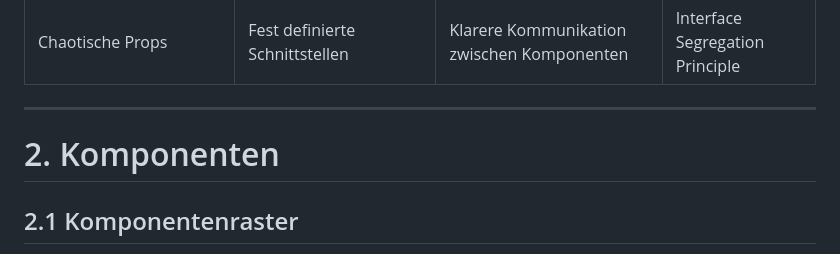
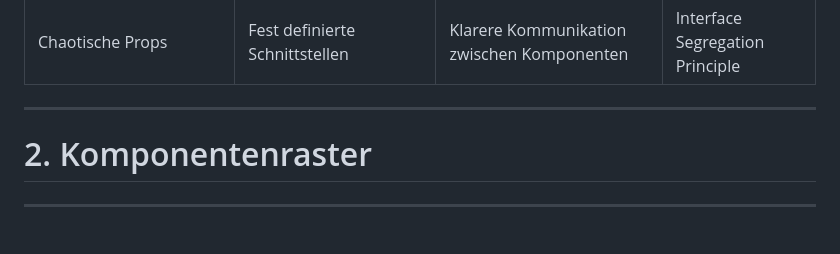
Before and after one commit to luc-debug/fullstack-lecture, a Markdown page: Frontend/Frontend Advanced/Frontend advanced.md, the part around the change printed below. Drawn GitHub-style.

```diff
--- a/Frontend/Frontend Advanced/Frontend advanced.md
+++ b/Frontend/Frontend Advanced/Frontend advanced.md
@@ -92,7 +104,7 @@ Sonst entstehen:
 
 ---
 
-# 2. Komponenten
+# 2. Komponentenraster
 
-## 2.1 Komponentenraster
+---
 
```
Also changed, not shown: other parts of Frontend/Frontend Advanced/Frontend advanced.md (+62 -73 lines).
